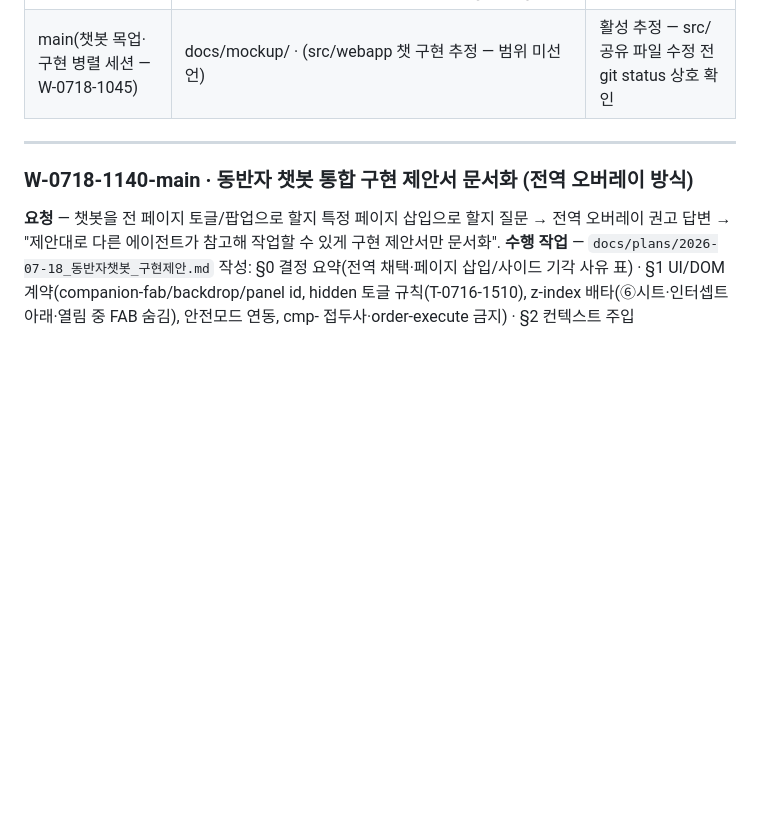
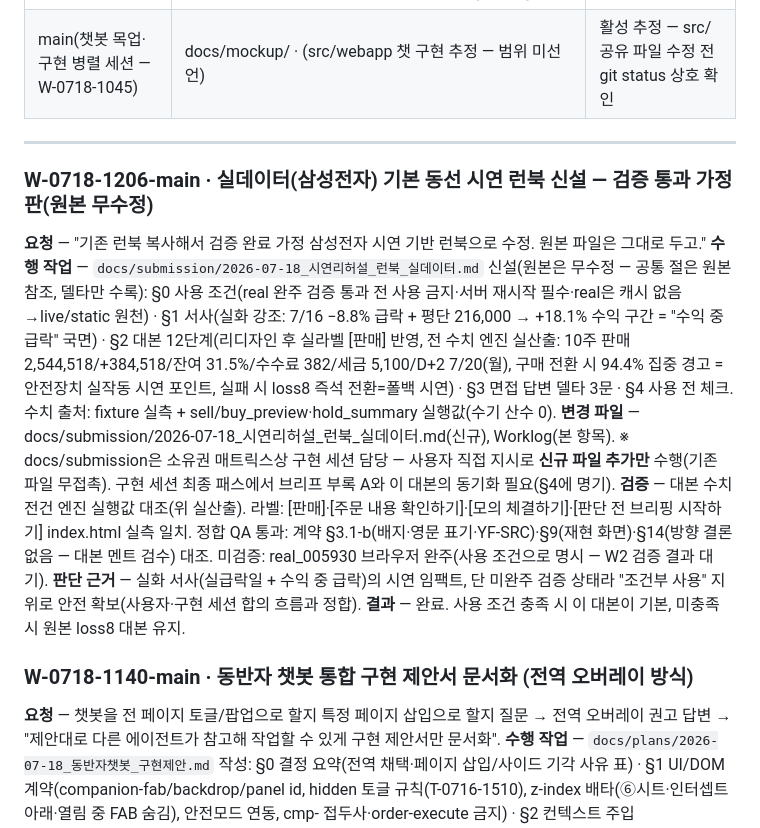
Before and after one commit to gorhkdwj/Main_Kakaopay-Securities_AX-Hackathon, a Markdown page: Worklog.md, the part around the change. GitHub-like rendering; blank space fills up the shorter version.

Commit message:
실데이터(삼성전자) 기본 동선 시연 런북 신설 — 검증 통과 가정판, 원본 무수정 (W-0718-1206)
real_005930 대본 12단계(엔진 실산출 수치·실라벨), 서사=실급락일+수익 중 급락,
사용 조건=브라우저 완주 검증 통과. 공통 절은 원본 런북 참조(델타만 수록).

세션 슬러그: main

```diff
--- a/Worklog.md
+++ b/Worklog.md
@@ -15,6 +15,14 @@
 | main(챗봇 목업·구현 병렬 세션 — W-0718-1045) | docs/mockup/ · (src/webapp 챗 구현 추정 — 범위 미선언) | 활성 추정 — src/ 공유 파일 수정 전 git status 상호 확인 |
 
 ---
+
+### W-0718-1206-main · 실데이터(삼성전자) 기본 동선 시연 런북 신설 — 검증 통과 가정판(원본 무수정)
+**요청** — "기존 런북 복사해서 검증 완료 가정 삼성전자 시연 기반 런북으로 수정. 원본 파일은 그대로 두고."
+**수행 작업** — `docs/submission/2026-07-18_시연리허설_런북_실데이터.md` 신설(원본은 무수정 — 공통 절은 원본 참조, 델타만 수록): §0 사용 조건(real 완주 검증 통과 전 사용 금지·서버 재시작 필수·real은 캐시 없음→live/static 원천) · §1 서사(실화 강조: 7/16 −8.8% 급락 + 평단 216,000 → +18.1% 수익 구간 = "수익 중 급락" 국면) · §2 대본 12단계(리디자인 후 실라벨 [판매] 반영, 전 수치 엔진 실산출: 10주 판매 2,544,518/+384,518/잔여 31.5%/수수료 382/세금 5,100/D+2 7/20(월), 구매 전환 시 94.4% 집중 경고 = 안전장치 실작동 시연 포인트, 실패 시 loss8 즉석 전환=폴백 시연) · §3 면접 답변 델타 3문 · §4 사용 전 체크. 수치 출처: fixture 실측 + sell/buy_preview·hold_summary 실행값(수기 산수 0).
+**변경 파일** — docs/submission/2026-07-18_시연리허설_런북_실데이터.md(신규), Worklog(본 항목). ※ docs/submission은 소유권 매트릭스상 구현 세션 담당 — 사용자 직접 지시로 **신규 파일 추가만** 수행(기존 파일 무접촉). 구현 세션 최종 패스에서 브리프 부록 A와 이 대본의 동기화 필요(§4에 명기).
+**검증** — 대본 수치 전건 엔진 실행값 대조(위 실산출). 라벨: [판매]·[주문 내용 확인하기]·[모의 체결하기]·[판단 전 브리핑 시작하기] index.html 실측 일치. 정합 QA 통과: 계약 §3.1-b(배지·영문 표기·YF-SRC)·§9(재현 화면)·§14(방향 결론 없음 — 대본 멘트 검수) 대조. 미검증: real_005930 브라우저 완주(사용 조건으로 명시 — W2 검증 결과 대기).
+**판단 근거** — 실화 서사(실급락일 + 수익 중 급락)의 시연 임팩트, 단 미완주 검증 상태라 "조건부 사용" 지위로 안전 확보(사용자·구현 세션 합의 흐름과 정합).
+**결과** — 완료. 사용 조건 충족 시 이 대본이 기본, 미충족 시 원본 loss8 대본 유지.
 
 ### W-0718-1140-main · 동반자 챗봇 통합 구현 제안서 문서화 (전역 오버레이 방식)
 **요청** — 챗봇을 전 페이지 토글/팝업으로 할지 특정 페이지 삽입으로 할지 질문 → 전역 오버레이 권고 답변 → "제안대로 다른 에이전트가 참고해 작업할 수 있게 구현 제안서만 문서화".
```
Also changed, not shown: docs/submission/2026-07-18_시연리허설_런북_실데이터.md (added, +57 -0 lines).
